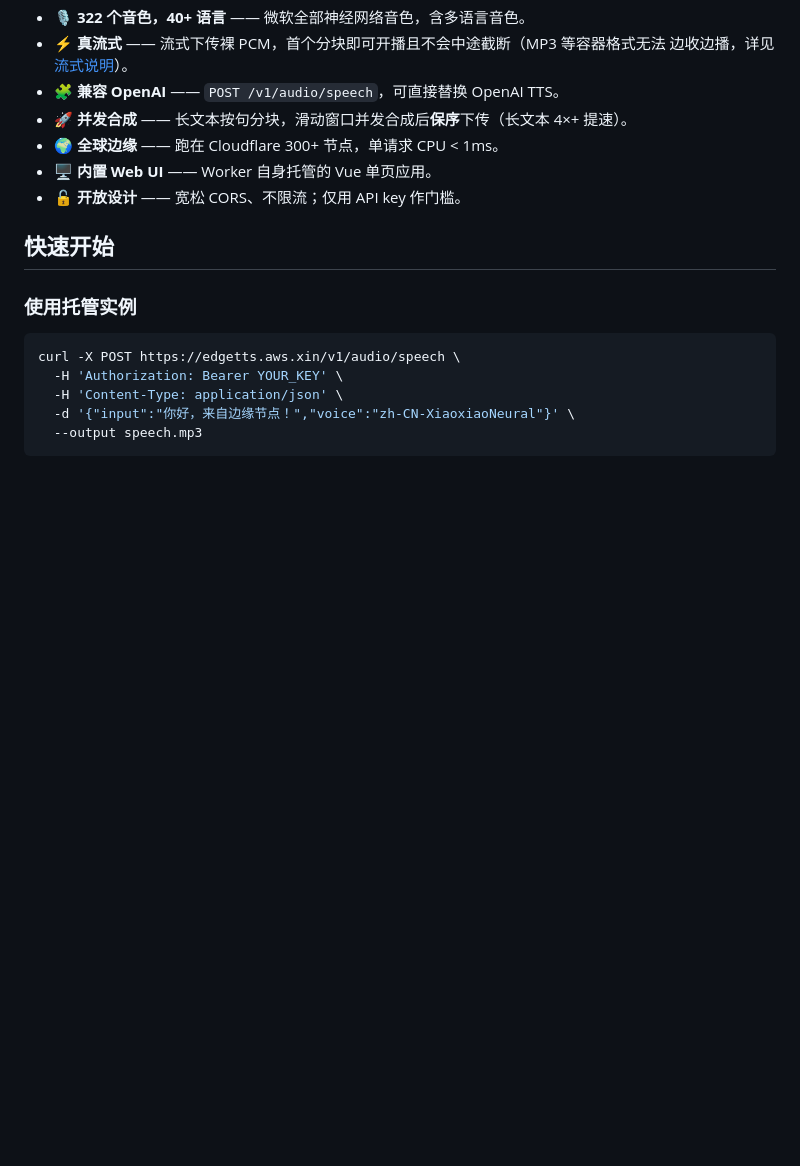
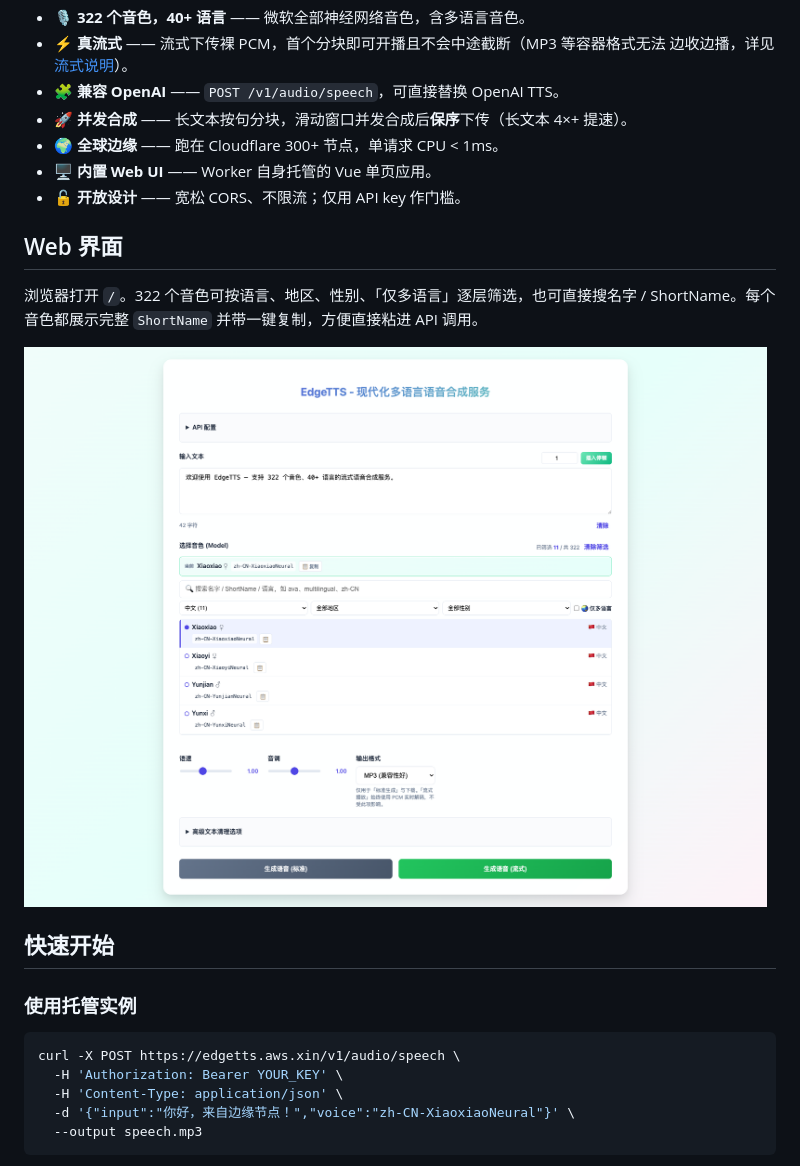
Before and after one commit to neosun100/edgetts-ws-worker, a Markdown page: README_CN.md, the part around one of its changes. GitHub-like rendering; pictures changed too: docs/screenshots/ui-voice-picker.png (added); blank space fills up the shorter version.

```diff
--- a/README_CN.md
+++ b/README_CN.md
@@ -24,6 +28,13 @@ API —— 支持真流式播放、322 个音色、内置 Web UI，零运维。
 - 🌍 **全球边缘** —— 跑在 Cloudflare 300+ 节点，单请求 CPU < 1ms。
 - 🖥️ **内置 Web UI** —— Worker 自身托管的 Vue 单页应用。
 - 🔓 **开放设计** —— 宽松 CORS、不限流；仅用 API key 作门槛。
+
+## Web 界面
+
+浏览器打开 `/`。322 个音色可按语言、地区、性别、「仅多语言」逐层筛选，也可直接搜名字 /
+ShortName。每个音色都展示完整 `ShortName` 并带一键复制，方便直接粘进 API 调用。
+
+![Web 界面 — 音色选择器](docs/screenshots/ui-voice-picker.png)
 
 ## 快速开始
 
```
Also changed, not shown: other parts of README_CN.md (+5 -1 lines), CHANGELOG.md (+15 -0 lines), README.md (+13 -1 lines), 2 other files.
